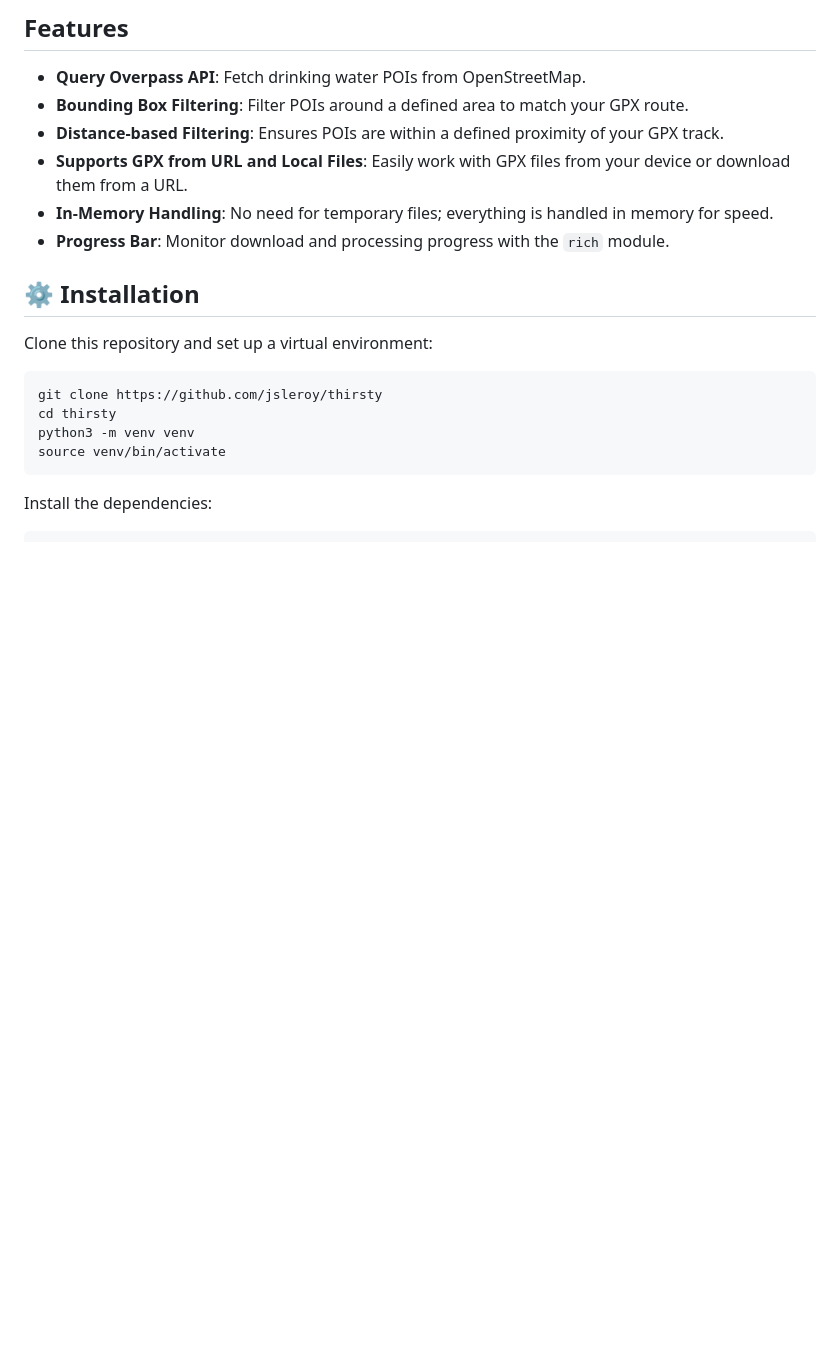
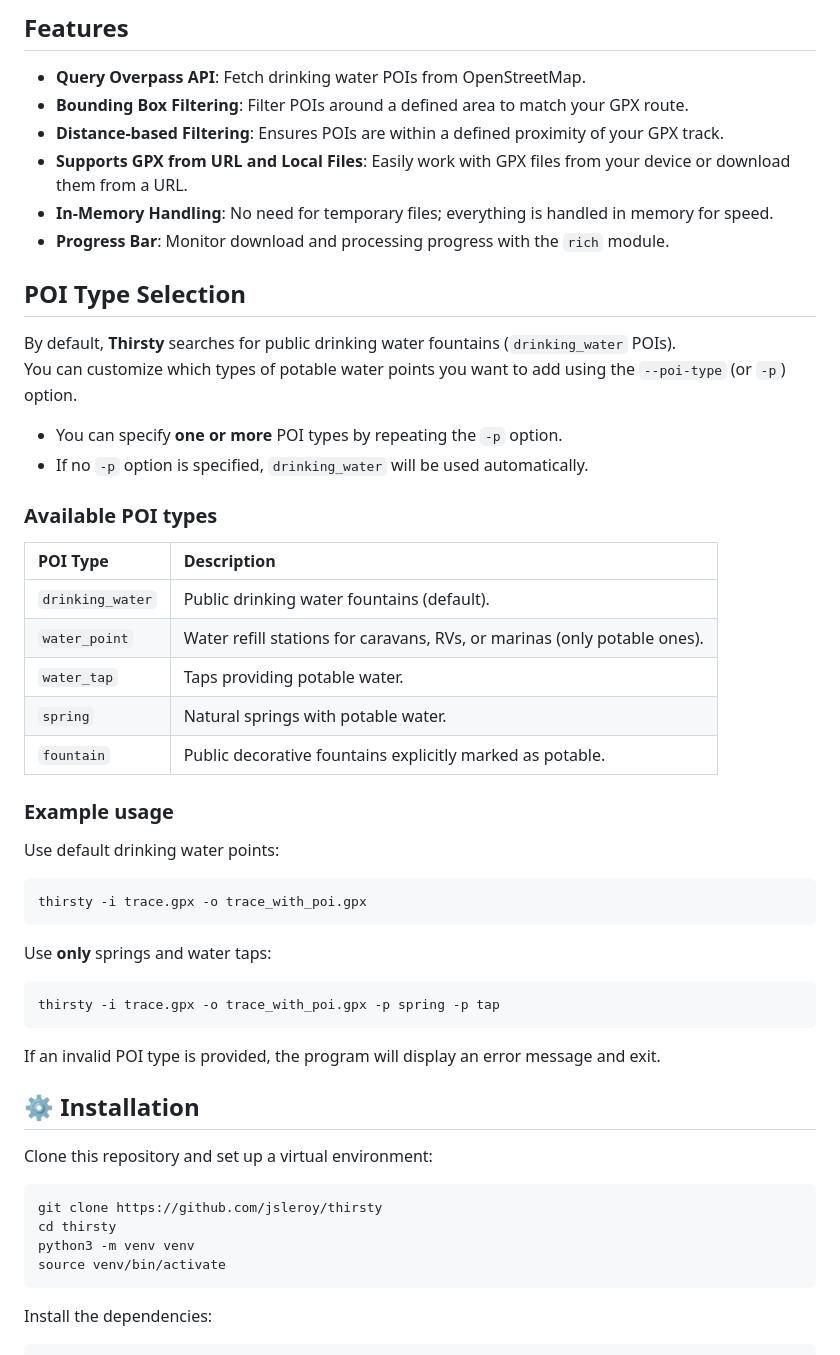
Before and after one commit to noebm/thirsty, a Markdown page: README.md, the part around the change. Drawn GitHub-style; blank space fills up the shorter version.

Commit message:
chore: update README with anemities selection

````diff
--- a/README.md
+++ b/README.md
@@ -46,6 +46,39 @@ Found a bug? Need a new feature? [Open an Issue](https://github.com/jsleroy/thir
 - **Supports GPX from URL and Local Files**: Easily work with GPX files from your device or download them from a URL.
 - **In-Memory Handling**: No need for temporary files; everything is handled in memory for speed.
 - **Progress Bar**: Monitor download and processing progress with the `rich` module.
+
+## POI Type Selection
+
+By default, **Thirsty** searches for public drinking water fountains (`drinking_water` POIs).
+You can customize which types of potable water points you want to add using the `--poi-type` (or `-p`) option.
+
+- You can specify **one or more** POI types by repeating the `-p` option.
+- If no `-p` option is specified, `drinking_water` will be used automatically.
+
+### Available POI types
+
+| POI Type        | Description                                                            |
+|:----------------|:-----------------------------------------------------------------------|
+| `drinking_water` | Public drinking water fountains (default).                            |
+| `water_point`    | Water refill stations for caravans, RVs, or marinas (only potable ones). |
+| `water_tap`      | Taps providing potable water.                                          |
+| `spring`         | Natural springs with potable water.                                   |
+| `fountain`       | Public decorative fountains explicitly marked as potable.             |
+
+### Example usage
+
+Use default drinking water points:
+
+```bash
+thirsty -i trace.gpx -o trace_with_poi.gpx
+```
+
+Use **only** springs and water taps:
+
+```bash
+thirsty -i trace.gpx -o trace_with_poi.gpx -p spring -p tap
+```
+If an invalid POI type is provided, the program will display an error message and exit.
 
 ## ⚙️ Installation
 
````
